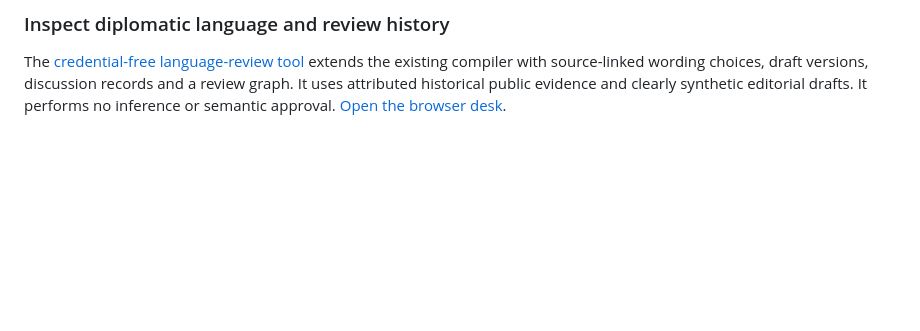
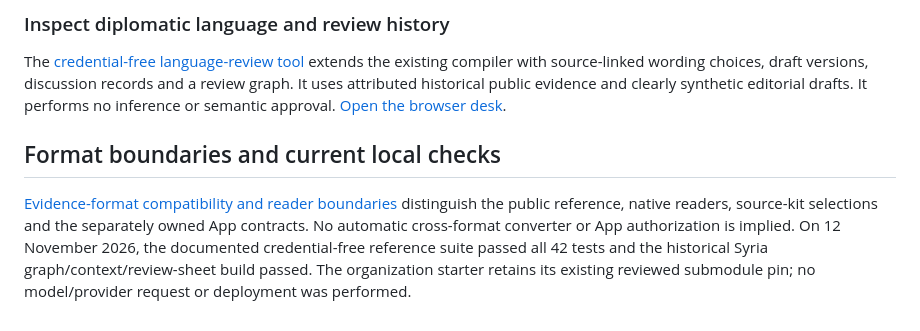
Before and after one commit to sargonxg/TACITUS-Knowledge-Pipeline-open, a Markdown page: README.md, the part around the change. Rendered like a GitHub page; blank space fills up the shorter version.

Commit message:
Link explicit format contracts and record a fresh offline reference run

```diff
--- a/README.md
+++ b/README.md
@@ -95,3 +95,7 @@ Apache-2.0 code; see [LICENSE](LICENSE). Source documents retain their own attri
 ### Inspect diplomatic language and review history
 
 The [credential-free language-review tool](reference-pipeline/docs/diplomatic-language.md) extends the existing compiler with source-linked wording choices, draft versions, discussion records and a review graph. It uses attributed historical public evidence and clearly synthetic editorial drafts. It performs no inference or semantic approval. [Open the browser desk](https://tacitus.me/workbench/#language).
+
+## Format boundaries and current local checks
+
+[Evidence-format compatibility and reader boundaries](https://github.com/sargonxg/tacitus-workbench/blob/main/docs/FORMAT_COMPATIBILITY.md) distinguish the public reference, native readers, source-kit selections and the separately owned App contracts. No automatic cross-format converter or App authorization is implied. On 12 November 2026, the documented credential-free reference suite passed all 42 tests and the historical Syria graph/context/review-sheet build passed. The organization starter retains its existing reviewed submodule pin; no model/provider request or deployment was performed.
```
